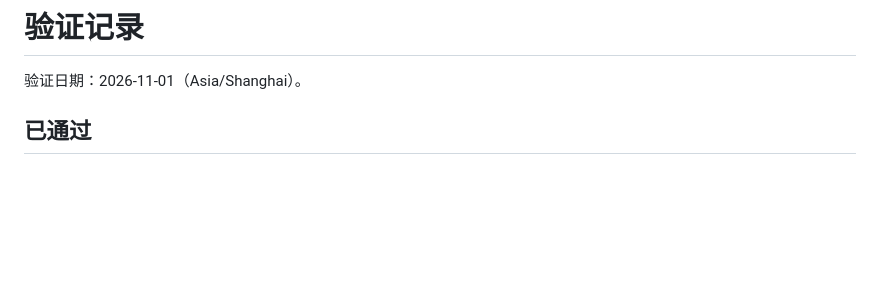
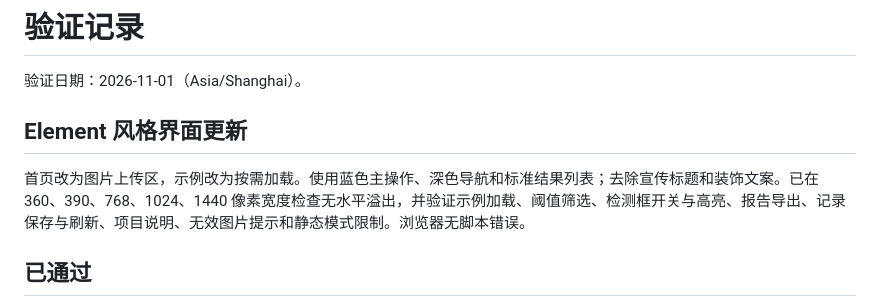
Before and after one commit to GuHang2011/fieldlens, a Markdown page: docs/VALIDATION.md, the part around the change. Drawn GitHub-style; blank space fills up the shorter version.

```diff
--- a/docs/VALIDATION.md
+++ b/docs/VALIDATION.md
@@ -1,6 +1,10 @@
 # 验证记录
 
 验证日期：2026-11-01（Asia/Shanghai）。
+
+## Element 风格界面更新
+
+首页改为图片上传区，示例改为按需加载。使用蓝色主操作、深色导航和标准结果列表；去除宣传标题和装饰文案。已在 360、390、768、1024、1440 像素宽度检查无水平溢出，并验证示例加载、阈值筛选、检测框开关与高亮、报告导出、记录保存与刷新、项目说明、无效图片提示和静态模式限制。浏览器无脚本错误。
 
 ## 已通过
 
```
Also changed, not shown: README.md (+14 -7 lines), docs/detection.png (added), docs/mobile.png, docs/workspace.png, 5 other files.
